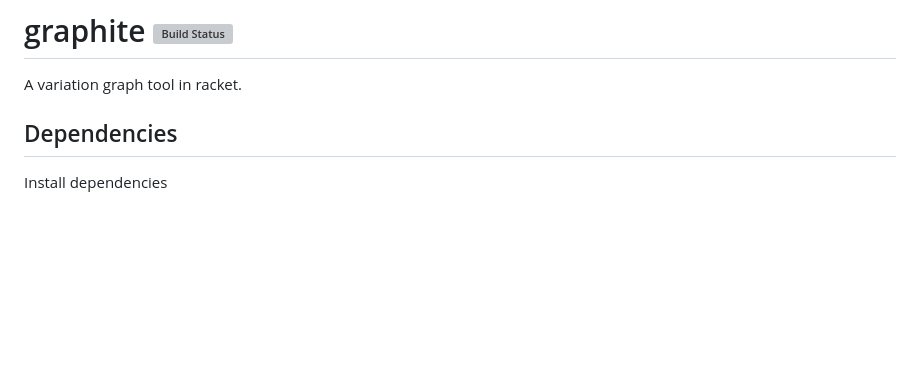
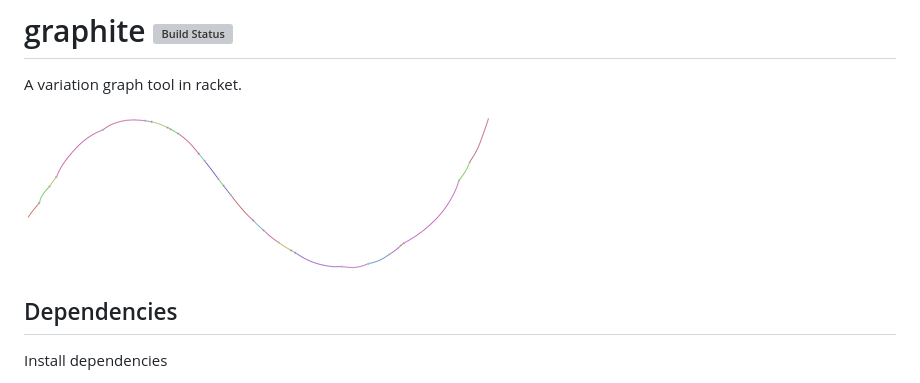
Before and after one commit to urbanslug/graphite, a Markdown page: README.md, the part around the change. Drawn GitHub-style; pictures changed too: docs/images/rsv.png (added); blank space fills up the shorter version; grey boxes are pictures that could not be loaded.

Commit message:
Add an RSV image to the README
Signed-off-by: Njagi Mwaniki <njagi@urbanslug.com>

```diff
--- a/README.md
+++ b/README.md
@@ -2,6 +2,7 @@
 
 A variation graph tool in racket.
 
+![rsv image](docs/images/rsv.png)
 
 ## Dependencies
 Install dependencies
```
Also changed, not shown: docs/images/all_graphs.png (deleted), docs/images/directed_graph.png (deleted), docs/images/example.png (deleted).
